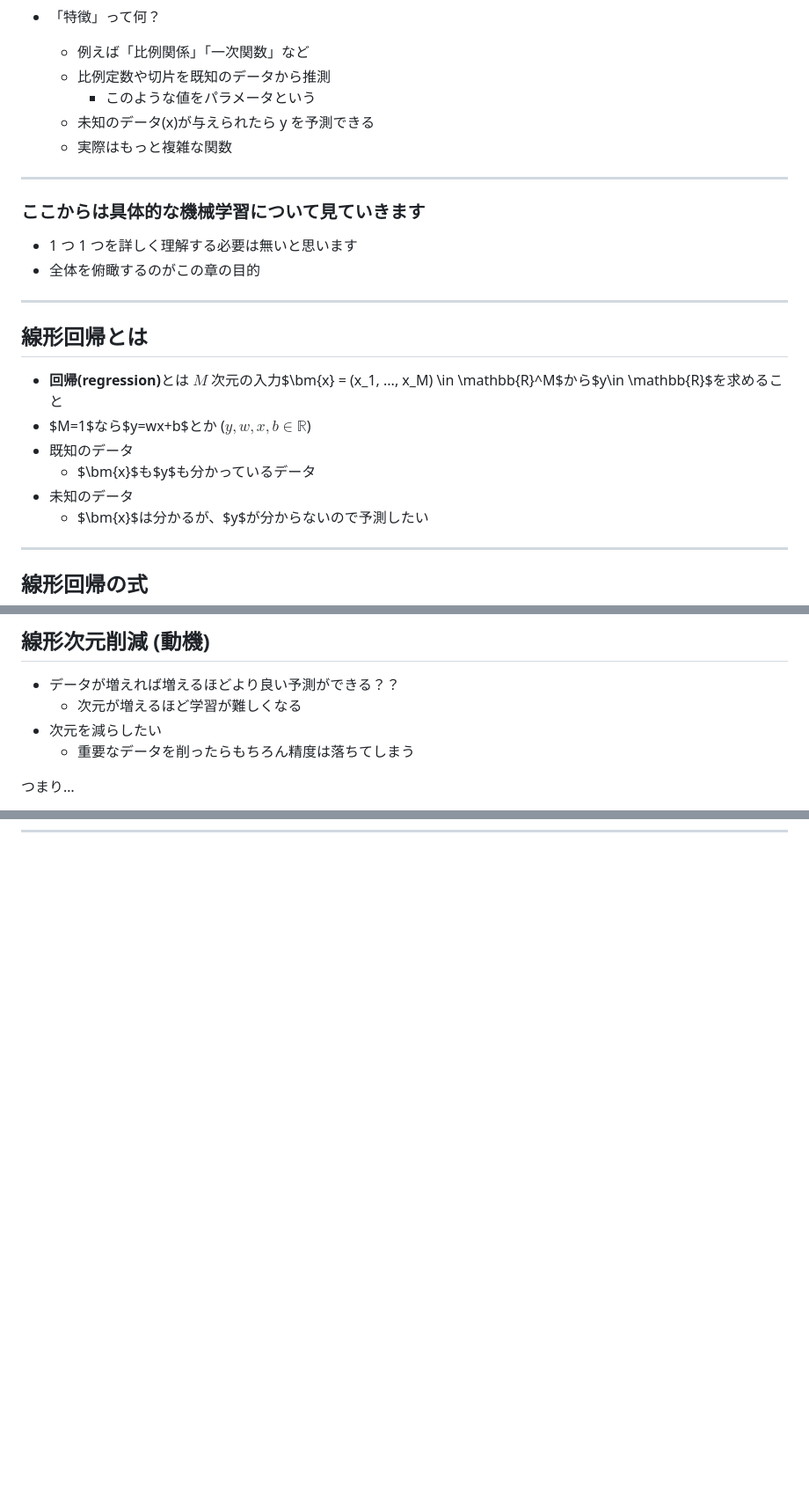
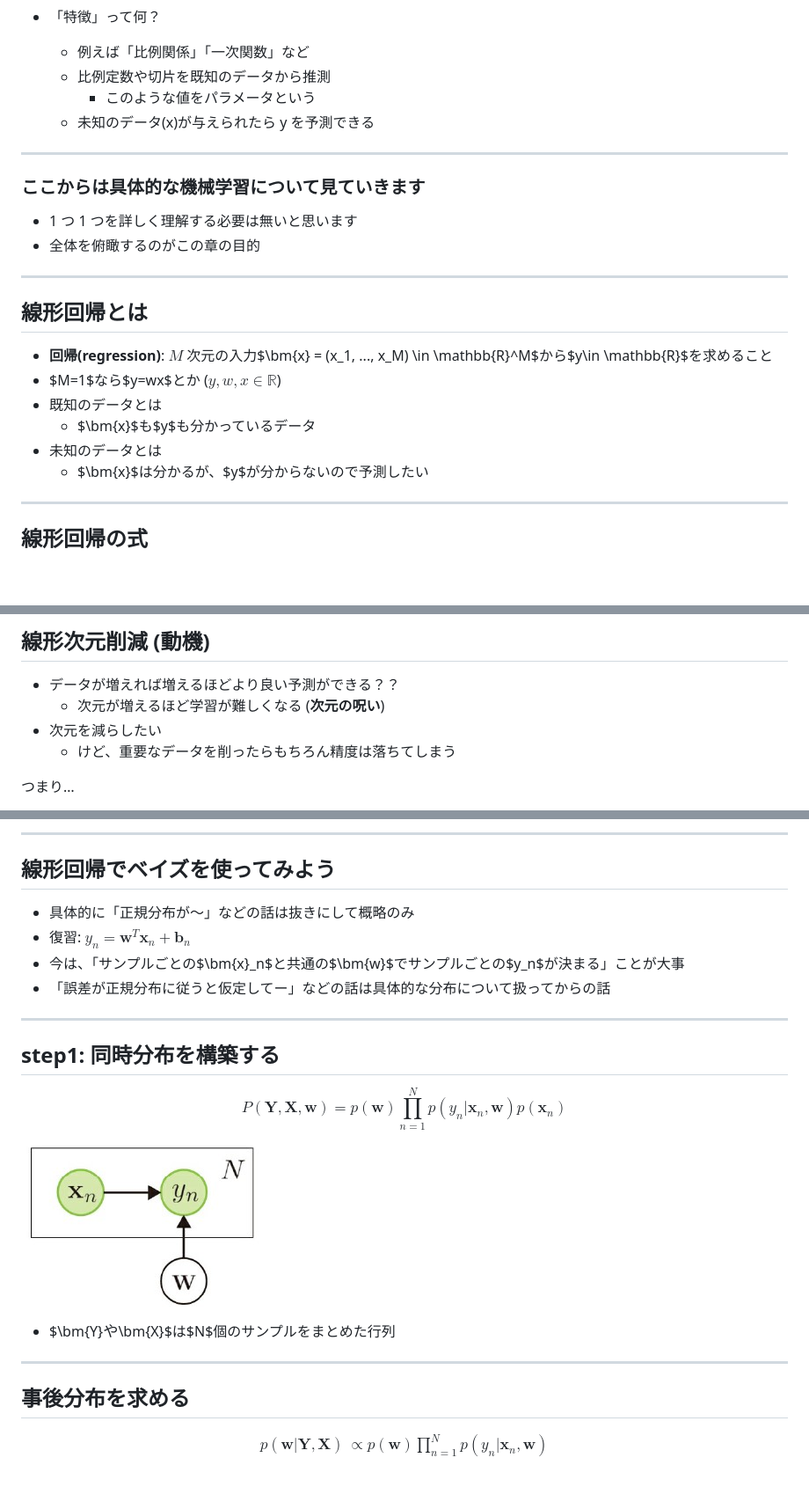
Before and after one commit to cosnomi/study_bayesian_learning, a Markdown page: 1/slides.md, 3 parts joined by grey strips. Shown: that part at 88% size. Drawn GitHub-style; pictures changed too: 1/linear_bayes.jpg (added); blank space fills up the shorter version.

```diff
--- a/1/slides.md
+++ b/1/slides.md
@@ -94,7 +94,6 @@ style: |
   - 比例定数や切片を既知のデータから推測
     - このような値をパラメータという
   - 未知のデータ(x)が与えられたら y を予測できる
-  - 実際はもっと複雑な関数
 
 ---
 
@@ -107,11 +106,11 @@ style: |
 
 ## 線形回帰とは
 
-- <strong>回帰(regression)</strong>とは $M$ 次元の入力$\bm{x} = (x_1, ..., x_M) \in \mathbb{R}^M$から$y\in \mathbb{R}$を求めること
-- $M=1$なら$y=wx+b$とか ($y, w, x, b \in \mathbb{R}$)
-- 既知のデータ
+- <strong>回帰(regression)</strong>: $M$ 次元の入力$\bm{x} = (x_1, ..., x_M) \in \mathbb{R}^M$から$y\in \mathbb{R}$を求めること
+- $M=1$なら$y=wx$とか ($y, w, x \in \mathbb{R}$)
+- 既知のデータとは
   - $\bm{x}$も$y$も分かっているデータ
-- 未知のデータ
+- 未知のデータとは
   - $\bm{x}$は分かるが、$y$が分からないので予測したい
 
 ---
@@ -239,9 +236,9 @@ $$ f_k(\bm{a}) = \mathrm{SM}_k(\bm{a}) = \frac{e^{a_k}}{\sum^K_{i=1} e^{a_i}} $$
 ## 線形次元削減 (動機)
 
 - データが増えれば増えるほどより良い予測ができる？？
-  - 次元が増えるほど学習が難しくなる
+  - 次元が増えるほど学習が難しくなる (<strong>次元の呪い</strong>)
 - 次元を減らしたい
-  - 重要なデータを削ったらもちろん精度は落ちてしまう
+  - けど、重要なデータを削ったらもちろん精度は落ちてしまう
 
 つまり…
 
@@ -619,0 +647,25 @@ $$p(x_1,x_2,x_3,x_4,x_5,x_6) = p(x_2|x_1)p(x_3|x_1)p(x_4|x_2, x_3)p(x_5|x_2, x_3
+---
+
+## 線形回帰でベイズを使ってみよう
+
+- 具体的に「正規分布が～」などの話は抜きにして概略のみ
+- 復習: $y_n = \bm{w}^T\bm{x}_n + \bm{b}_n$
+- 今は、「サンプルごとの$\bm{x}_n$と共通の$\bm{w}$でサンプルごとの$y_n$が決まる」ことが大事
+- 「誤差が正規分布に従うと仮定してー」などの話は具体的な分布について扱ってからの話
+
+---
+
+## step1: 同時分布を構築する
+
+$$P(\bm{Y}, \bm{X}, \bm{w}) = p(\bm{w}) \prod_{n=1}^N p(y_n|\bm{x}_n, \bm{w})p(\bm{x}_n) $$
+![center](./linear_bayes.jpg)
+
+- $\bm{Y}$や$\bm{X}$は$N$個のサンプルをまとめた行列
+
+---
+
+## 事後分布を求める
+
+<!-- TODO -->
+
+$$ \begin{aligned} p(\bm{w}|\bm{Y}, \bm{X}) &\propto p(\bm{w})\prod_{n=1}^Np(y_n|\bm{x}_n, \bm{w}) \end{aligned}$$
```
Also changed, not shown: other parts of 1/slides.md (+41 -13 lines), 1/markov-blanket.jpg (added).
